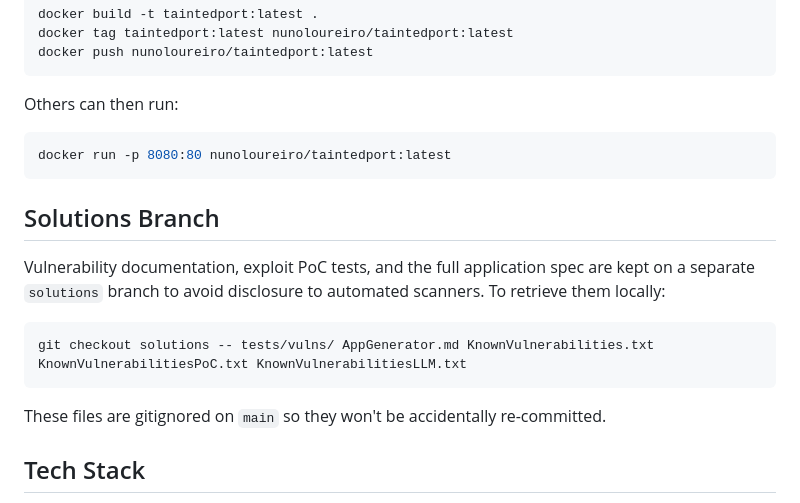
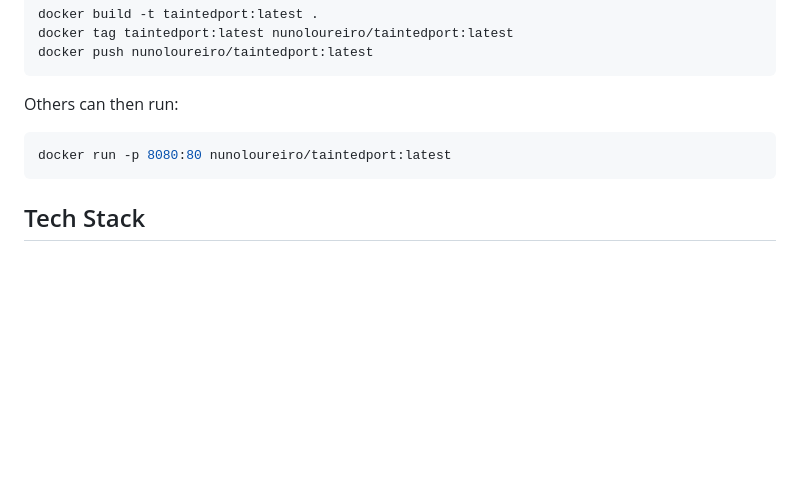
Before and after one commit to nunoloureiro/TaintedPort, a Markdown page: README.md, the part around the change. GitHub-like rendering; blank space fills up the shorter version.

Commit message:
Remove reference to solutions

````diff
--- a/README.md
+++ b/README.md
@@ -148,16 +148,6 @@ Others can then run:
 docker run -p 8080:80 nunoloureiro/taintedport:latest
 ```
 
-## Solutions Branch
-
-Vulnerability documentation, exploit PoC tests, and the full application spec are kept on a separate `solutions` branch to avoid disclosure to automated scanners. To retrieve them locally:
-
-```bash
-git checkout solutions -- tests/vulns/ AppGenerator.md KnownVulnerabilities.txt KnownVulnerabilitiesPoC.txt KnownVulnerabilitiesLLM.txt
-```
-
-These files are gitignored on `main` so they won't be accidentally re-committed.
-
 ## Tech Stack
 
 - **Frontend**: Next.js 14 (standalone) + Tailwind CSS 3
````
